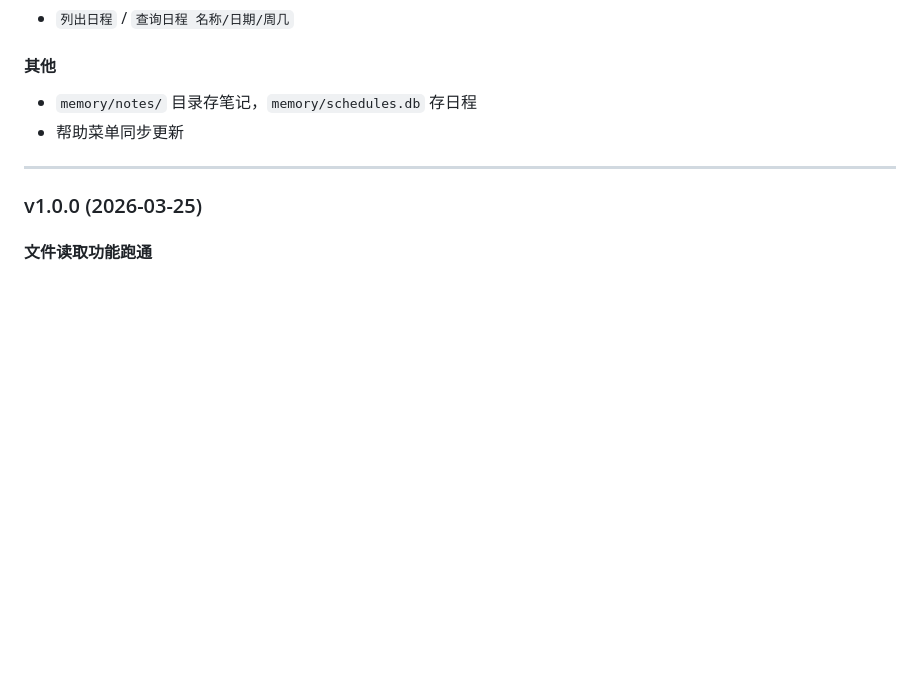
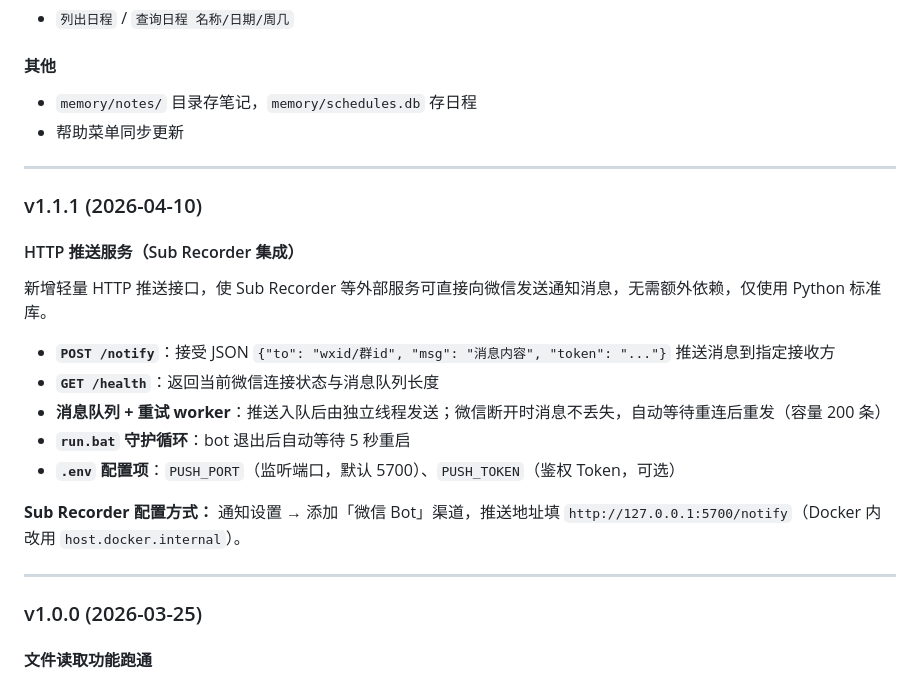
Before and after one commit to Ysoseri1224/WeChatBot, a Markdown page: README.md, the part around one of its changes. Rendered like a GitHub page; blank space fills up the shorter version.

Commit message:
docs: add v1.1.1 changelog for HTTP push service

```diff
--- a/README.md
+++ b/README.md
@@ -144,6 +144,22 @@ copy .env.example .env
 
 ---
 
+### v1.1.1 (2026-04-10)
+
+#### HTTP 推送服务（Sub Recorder 集成）
+
+新增轻量 HTTP 推送接口，使 Sub Recorder 等外部服务可直接向微信发送通知消息，无需额外依赖，仅使用 Python 标准库。
+
+- **`POST /notify`**：接受 JSON `{"to": "wxid/群id", "msg": "消息内容", "token": "..."}` 推送消息到指定接收方
+- **`GET /health`**：返回当前微信连接状态与消息队列长度
+- **消息队列 + 重试 worker**：推送入队后由独立线程发送；微信断开时消息不丢失，自动等待重连后重发（容量 200 条）
+- **`run.bat` 守护循环**：bot 退出后自动等待 5 秒重启
+- **`.env` 配置项**：`PUSH_PORT`（监听端口，默认 5700）、`PUSH_TOKEN`（鉴权 Token，可选）
+
+**Sub Recorder 配置方式：** 通知设置 → 添加「微信 Bot」渠道，推送地址填 `http://127.0.0.1:5700/notify`（Docker 内改用 `host.docker.internal`）。
+
+---
+
 ### v1.0.0 (2026-03-25)
 
 #### 文件读取功能跑通
```
Also changed, not shown: other parts of README.md (+0 -2 lines).
